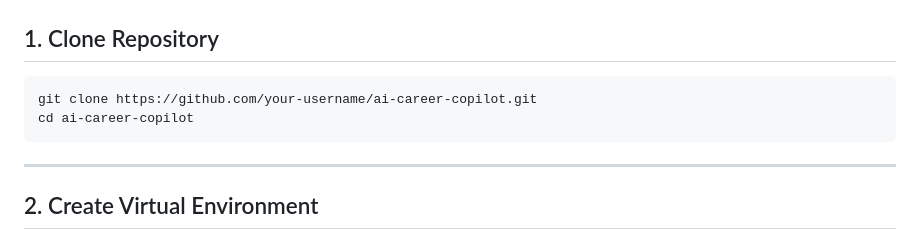
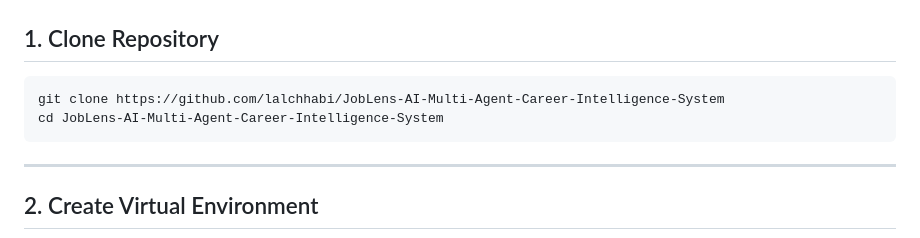
Before and after one commit to lalchhabi/JobLens-AI-Multi-Agent-Career-Intelligence-System, a Markdown page: README.md, the part around the change. Rendered like a GitHub page.

Commit message:
Update repository clone instructions in README

````diff
--- a/README.md
+++ b/README.md
@@ -246,8 +246,8 @@ ai-career-copilot/
 ## 1. Clone Repository
 
 ```bash
-git clone https://github.com/your-username/ai-career-copilot.git
-cd ai-career-copilot
+git clone https://github.com/lalchhabi/JobLens-AI-Multi-Agent-Career-Intelligence-System
+cd JobLens-AI-Multi-Agent-Career-Intelligence-System
 ```
 
 ---
````
